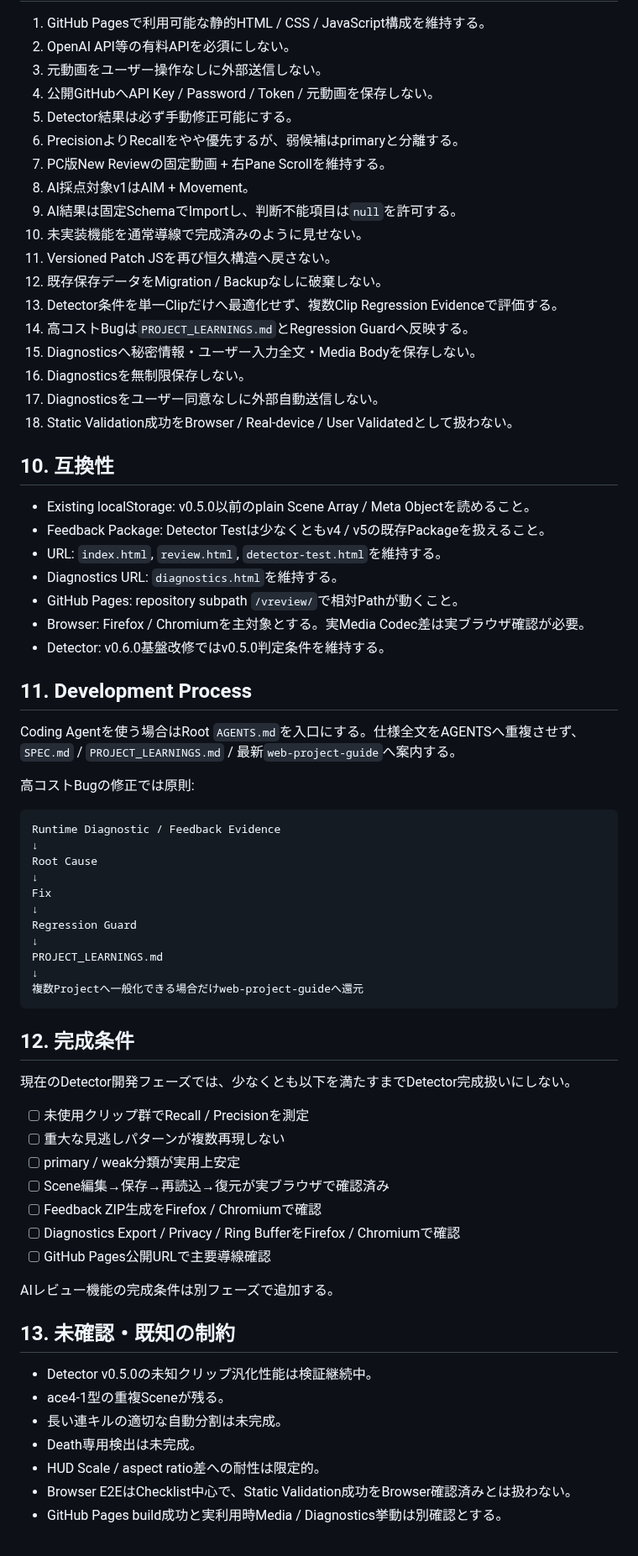
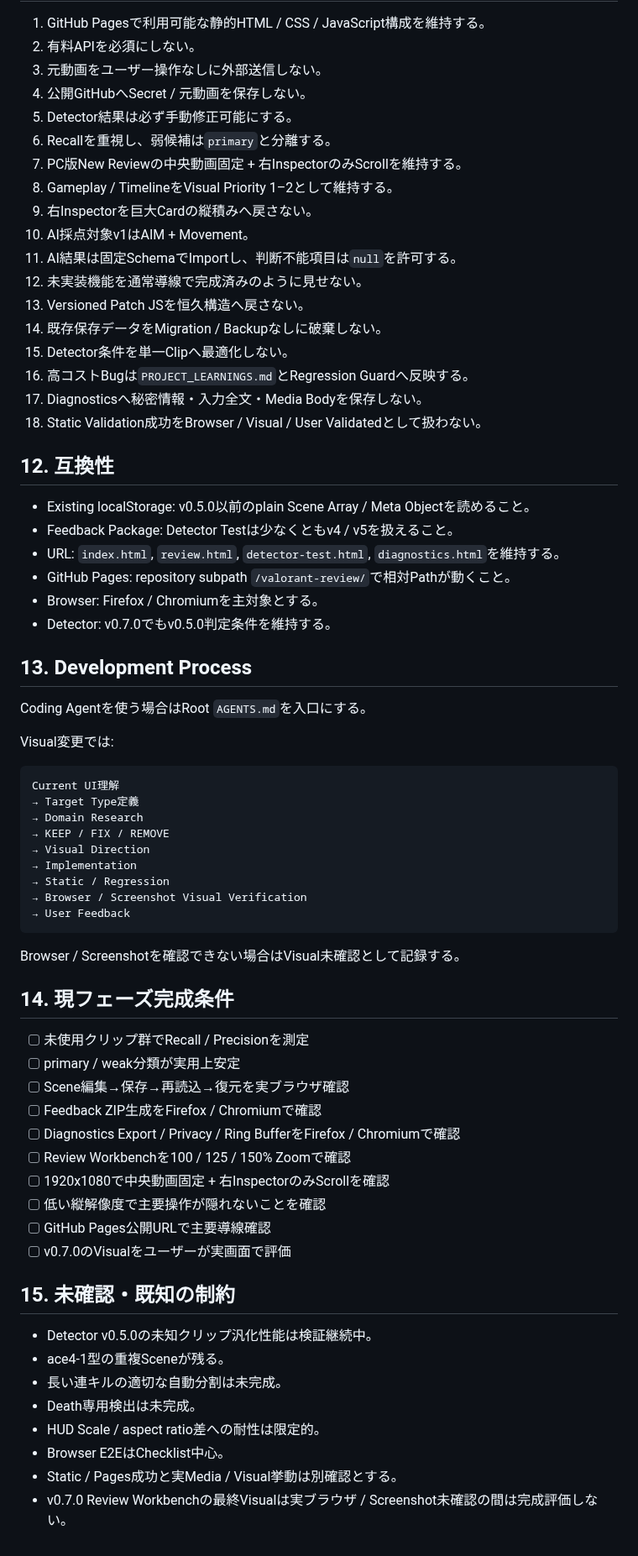
Before and after one commit to EliteMay/valorant-review, a Markdown page: SPEC.md, the part around one of its changes. Shown at 84% size. GitHub-like rendering.

Commit message:
docs: update specification for v0.7.0 visual workbench

````diff
--- a/SPEC.md
+++ b/SPEC.md
@@ -163,73 +234,72 @@ Error表示は可能な範囲で短いError IDを併記し、Diagnostics内のEr
 
 1. GitHub Pagesで利用可能な静的HTML / CSS / JavaScript構成を維持する。
-2. OpenAI API等の有料APIを必須にしない。
+2. 有料APIを必須にしない。
 3. 元動画をユーザー操作なしに外部送信しない。
-4. 公開GitHubへAPI Key / Password / Token / 元動画を保存しない。
+4. 公開GitHubへSecret / 元動画を保存しない。
 5. Detector結果は必ず手動修正可能にする。
-6. PrecisionよりRecallをやや優先するが、弱候補はprimaryと分離する。
-7. PC版New Reviewの固定動画 + 右Pane Scrollを維持する。
-8. AI採点対象v1はAIM + Movement。
-9. AI結果は固定SchemaでImportし、判断不能項目は`null`を許可する。
-10. 未実装機能を通常導線で完成済みのように見せない。
-11. Versioned Patch JSを再び恒久構造へ戻さない。
-12. 既存保存データをMigration / Backupなしに破棄しない。
-13. Detector条件を単一Clipだけへ最適化せず、複数Clip Regression Evidenceで評価する。
-14. 高コストBugは`PROJECT_LEARNINGS.md`とRegression Guardへ反映する。
-15. Diagnosticsへ秘密情報・ユーザー入力全文・Media Bodyを保存しない。
-16. Diagnosticsを無制限保存しない。
-17. Diagnosticsをユーザー同意なしに外部自動送信しない。
-18. Static Validation成功をBrowser / Real-device / User Validatedとして扱わない。
+6. Recallを重視し、弱候補は`primary`と分離する。
+7. PC版New Reviewの中央動画固定 + 右InspectorのみScrollを維持する。
+8. Gameplay / TimelineをVisual Priority 1–2として維持する。
+9. 右Inspectorを巨大Cardの縦積みへ戻さない。
+10. AI採点対象v1はAIM + Movement。
+11. AI結果は固定SchemaでImportし、判断不能項目は`null`を許可する。
+12. 未実装機能を通常導線で完成済みのように見せない。
+13. Versioned Patch JSを恒久構造へ戻さない。
+14. 既存保存データをMigration / Backupなしに破棄しない。
+15. Detector条件を単一Clipへ最適化しない。
+16. 高コストBugは`PROJECT_LEARNINGS.md`とRegression Guardへ反映する。
+17. Diagnosticsへ秘密情報・入力全文・Media Bodyを保存しない。
+18. Static Validation成功をBrowser / Visual / User Validatedとして扱わない。
 
-## 10. 互換性
+## 12. 互換性
 
 - Existing localStorage: v0.5.0以前のplain Scene Array / Meta Objectを読めること。
-- Feedback Package: Detector Testは少なくともv4 / v5の既存Packageを扱えること。
-- URL: `index.html`, `review.html`, `detector-test.html`を維持する。
-- Diagnostics URL: `diagnostics.html`を維持する。
-- GitHub Pages: repository subpath `/vreview/`で相対Pathが動くこと。
-- Browser: Firefox / Chromiumを主対象とする。実Media Codec差は実ブラウザ確認が必要。
-- Detector: v0.6.0基盤改修ではv0.5.0判定条件を維持する。
+- Feedback Package: Detector Testは少なくともv4 / v5を扱えること。
+- URL: `index.html`, `review.html`, `detector-test.html`, `diagnostics.html`を維持する。
+- GitHub Pages: repository subpath `/valorant-review/`で相対Pathが動くこと。
+- Browser: Firefox / Chromiumを主対象とする。
+- Detector: v0.7.0でもv0.5.0判定条件を維持する。
 
-## 11. Development Process
+## 13. Development Process
 
-Coding Agentを使う場合はRoot `AGENTS.md`を入口にする。仕様全文をAGENTSへ重複させず、`SPEC.md` / `PROJECT_LEARNINGS.md` / 最新`web-project-guide`へ案内する。
+Coding Agentを使う場合はRoot `AGENTS.md`を入口にする。
 
-高コストBugの修正では原則:
+Visual変更では:
 
 ```text
-Runtime Diagnostic / Feedback Evidence
-↓
-Root Cause
-↓
-Fix
-↓
-Regression Guard
-↓
-PROJECT_LEARNINGS.md
-↓
-複数Projectへ一般化できる場合だけweb-project-guideへ還元
+Current UI理解
+→ Target Type定義
+→ Domain Research
+→ KEEP / FIX / REMOVE
+→ Visual Direction
+→ Implementation
+→ Static / Regression
+→ Browser / Screenshot Visual Verification
+→ User Feedback
 ```
 
-## 12. 完成条件
+Browser / Screenshotを確認できない場合はVisual未確認として記録する。
 
-現在のDetector開発フェーズでは、少なくとも以下を満たすまでDetector完成扱いにしない。
+## 14. 現フェーズ完成条件
 
 - [ ] 未使用クリップ群でRecall / Precisionを測定
-- [ ] 重大な見逃しパターンが複数再現しない
 - [ ] primary / weak分類が実用上安定
-- [ ] Scene編集→保存→再読込→復元が実ブラウザで確認済み
+- [ ] Scene編集→保存→再読込→復元を実ブラウザ確認
 - [ ] Feedback ZIP生成をFirefox / Chromiumで確認
 - [ ] Diagnostics Export / Privacy / Ring BufferをFirefox / Chromiumで確認
+- [ ] Review Workbenchを100 / 125 / 150% Zoomで確認
+- [ ] 1920x1080で中央動画固定 + 右InspectorのみScrollを確認
+- [ ] 低い縦解像度で主要操作が隠れないことを確認
 - [ ] GitHub Pages公開URLで主要導線確認
+- [ ] v0.7.0のVisualをユーザーが実画面で評価
 
-AIレビュー機能の完成条件は別フェーズで追加する。
-
-## 13. 未確認・既知の制約
+## 15. 未確認・既知の制約
 
 - Detector v0.5.0の未知クリップ汎化性能は検証継続中。
 - ace4-1型の重複Sceneが残る。
 - 長い連キルの適切な自動分割は未完成。
 - Death専用検出は未完成。
 - HUD Scale / aspect ratio差への耐性は限定的。
-- Browser E2EはChecklist中心で、Static Validation成功をBrowser確認済みとは扱わない。
-- GitHub Pages build成功と実利用時Media / Diagnostics挙動は別確認とする。
+- Browser E2EはChecklist中心。
+- Static / Pages成功と実Media / Visual挙動は別確認とする。
+- v0.7.0 Review Workbenchの最終Visualは実ブラウザ / Screenshot未確認の間は完成評価しない。
````
Also changed, not shown: other parts of SPEC.md (+125 -54 lines).
